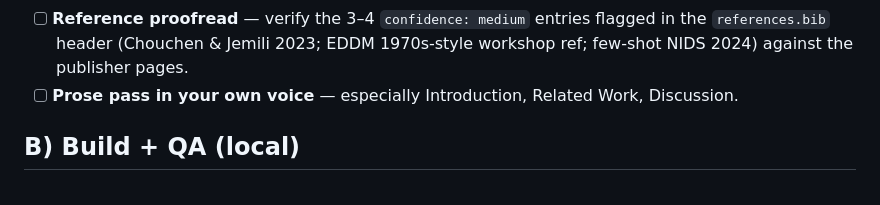
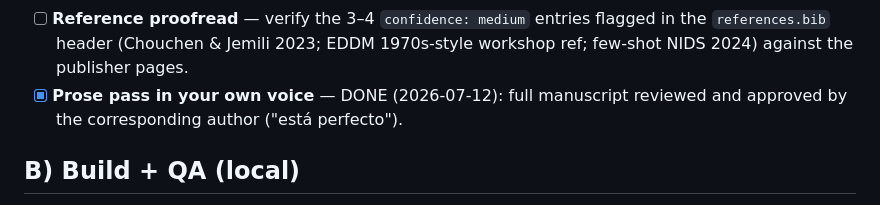
Before and after one commit to roberto-fernandez-barrios/Validate-Before-Commit, a Markdown page: notes/paper2_kbs_submission_checklist.md, the part around the change. Drawn GitHub-style.

Commit message:
Checklist: manuscript prose pass approved by corresponding author

```diff
--- a/notes/paper2_kbs_submission_checklist.md
+++ b/notes/paper2_kbs_submission_checklist.md
@@ -22,7 +22,8 @@ submission day. Corresponding author: Roberto Fernández-Barrios (roberto.fernan
 - [ ] **Reference proofread** — verify the 3–4 `confidence: medium` entries flagged in the
       `references.bib` header (Chouchen & Jemili 2023; EDDM 1970s-style workshop ref; few-shot NIDS 2024)
       against the publisher pages.
-- [ ] **Prose pass in your own voice** — especially Introduction, Related Work, Discussion.
+- [x] **Prose pass in your own voice** — DONE (2026-07-12): full manuscript reviewed and approved by the
+      corresponding author ("está perfecto").
 
 ## B) Build + QA (local)
 
```
